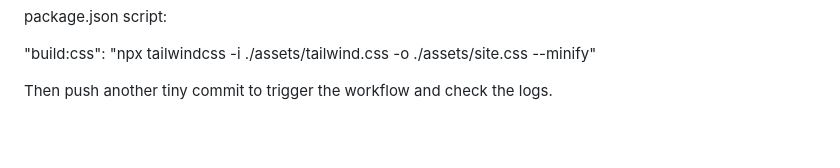
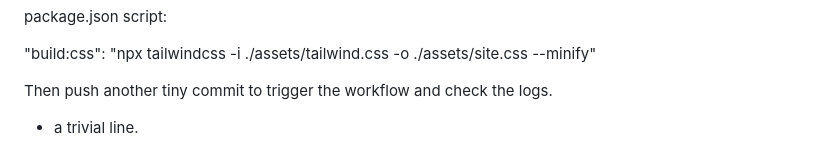
Before and after one commit to williamtcoombs/teamcombatusadc, a Markdown page: readme.md, the part around the change. GitHub-like rendering; blank space fills up the shorter version.

```diff
--- a/readme.md
+++ b/readme.md
@@ -173,3 +173,5 @@ package.json script:
 
 
 Then push another tiny commit to trigger the workflow and check the logs.
+
++ a trivial line.
```
